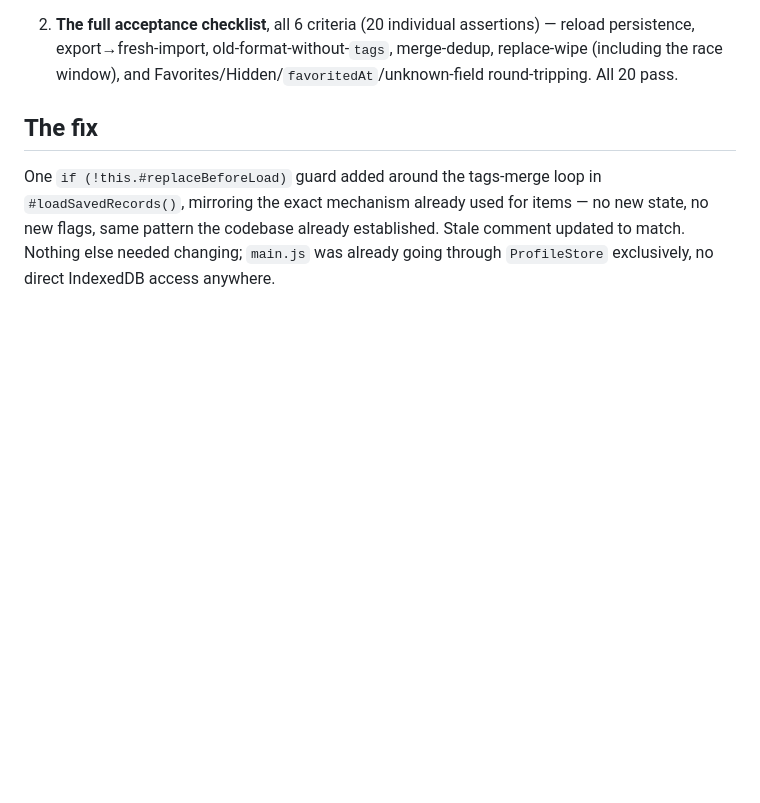
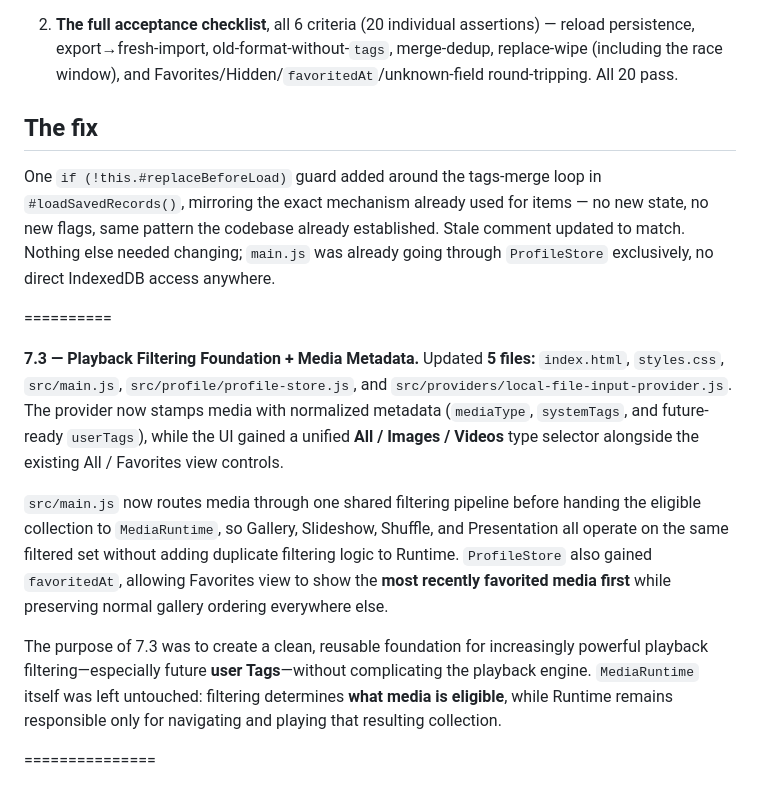
Before and after one commit to nowimhere3/gallerytest, a Markdown page: docs/003-CHANGELOGS.md, the part around the change. Rendered like a GitHub page; blank space fills up the shorter version.

```diff
--- a/docs/003-CHANGELOGS.md
+++ b/docs/003-CHANGELOGS.md
@@ -566,3 +566,14 @@ Rather than trust a read-through, I built two test harnesses:
 ## The fix
 
 One `if (!this.#replaceBeforeLoad)` guard added around the tags-merge loop in `#loadSavedRecords()`, mirroring the exact mechanism already used for items — no new state, no new flags, same pattern the codebase already established. Stale comment updated to match. Nothing else needed changing; `main.js` was already going through `ProfileStore` exclusively, no direct IndexedDB access anywhere.
+
+==========
+
+**7.3 — Playback Filtering Foundation + Media Metadata.** Updated **5 files:** `index.html`, `styles.css`, `src/main.js`, `src/profile/profile-store.js`, and `src/providers/local-file-input-provider.js`. The provider now stamps media with normalized metadata (`mediaType`, `systemTags`, and future-ready `userTags`), while the UI gained a unified **All / Images / Videos** type selector alongside the existing All / Favorites view controls.
+
+`src/main.js` now routes media through one shared filtering pipeline before handing the eligible collection to `MediaRuntime`, so Gallery, Slideshow, Shuffle, and Presentation all operate on the same filtered set without adding duplicate filtering logic to Runtime. `ProfileStore` also gained `favoritedAt`, allowing Favorites view to show the **most recently favorited media first** while preserving normal gallery ordering everywhere else.
+
+The purpose of 7.3 was to create a clean, reusable foundation for increasingly powerful playback filtering—especially future **user Tags**—without complicating the playback engine. `MediaRuntime` itself was left untouched: filtering determines **what media is eligible**, while Runtime remains responsible only for navigating and playing that resulting collection.
+
+
+===============
```
